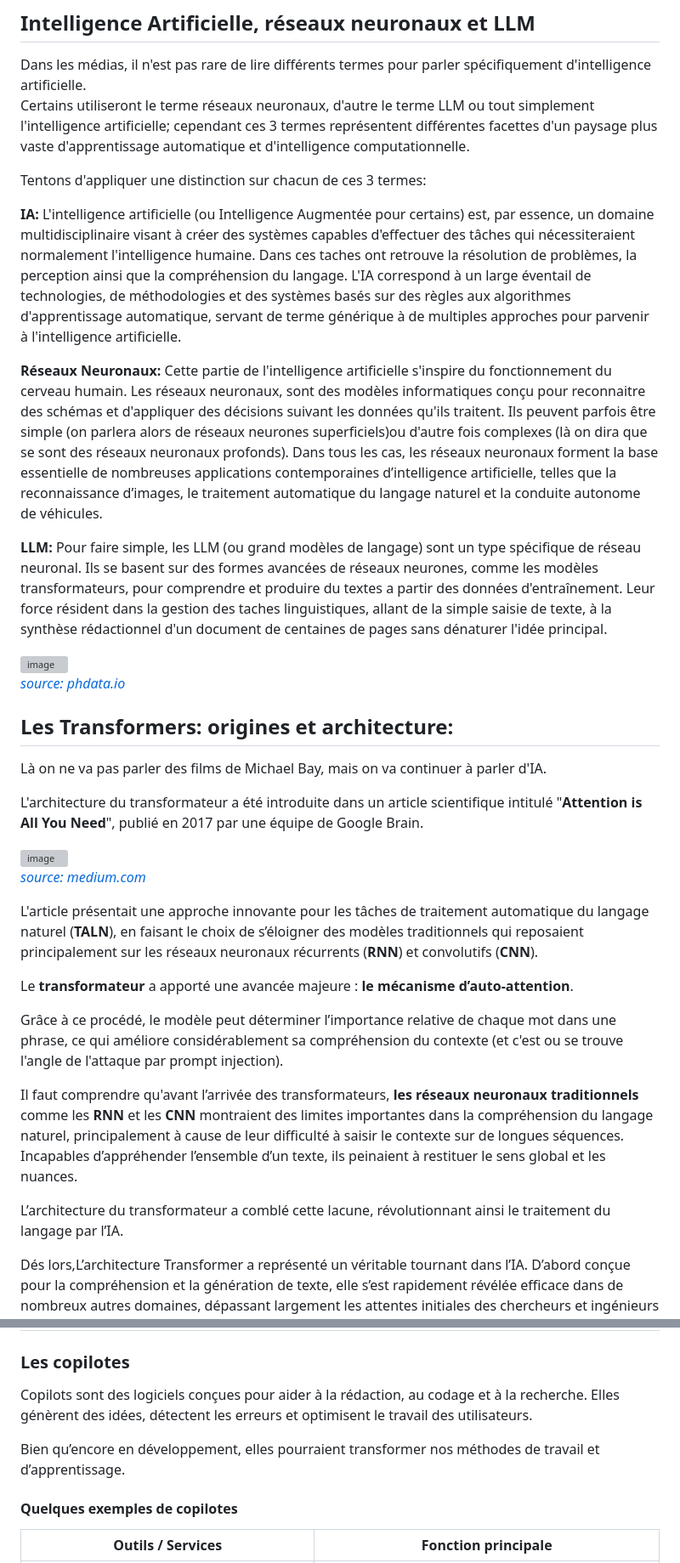
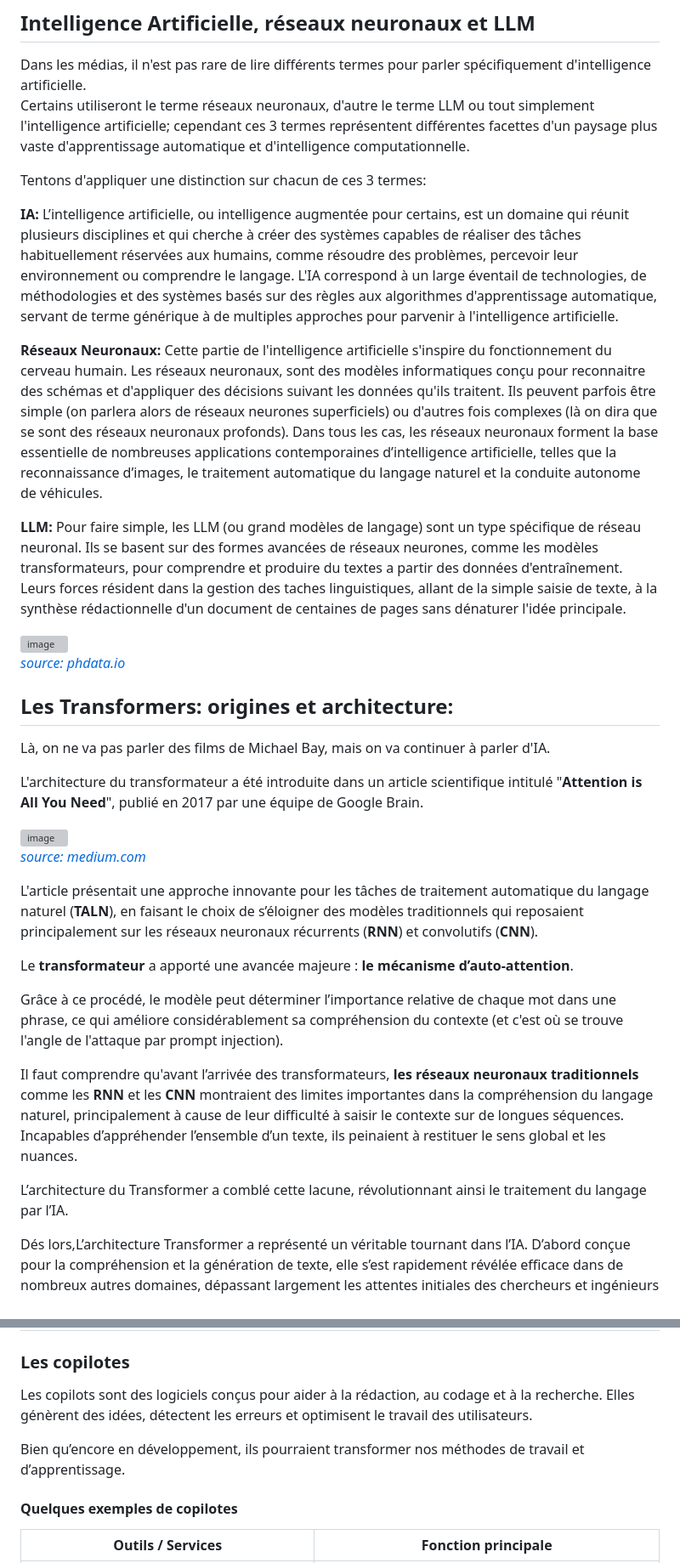
Before and after one commit to pi-2r/devfest2025-La-Guerre-des-Prompts-attaques-et-defenses-au-royaume-des-LLM, a Markdown page: step_1.md, 2 parts joined by grey strips. Shown: that part at 85% size. Drawn GitHub-style; grey boxes are pictures that could not be loaded.

Commit message:
Revise step_1, step_2, and step_3 documentation; enhance clarity and correct typographical errors

```diff
--- a/step_1.md
+++ b/step_1.md
@@ -81,16 +81,16 @@ Tentons d'appliquer une distinction sur chacun de ces 3 termes:
 
 
 **IA:**
-L'intelligence artificielle (ou Intelligence Augmentée pour certains) est, par essence, un domaine multidisciplinaire
-visant à créer des systèmes capables d'effectuer des tâches qui nécessiteraient normalement l'intelligence humaine.
-Dans ces taches ont retrouve la résolution de problèmes, la perception ainsi que la compréhension du langage.
+L’intelligence artificielle, ou intelligence augmentée pour certains, est un domaine qui réunit plusieurs disciplines et
+qui cherche à créer des systèmes capables de réaliser des tâches habituellement réservées aux humains, comme résoudre
+des problèmes, percevoir leur environnement ou comprendre le langage.
 L'IA correspond à un large éventail de technologies, de méthodologies et des systèmes basés sur des règles aux
 algorithmes d'apprentissage automatique, servant de terme générique à de multiples approches pour parvenir à l'intelligence artificielle.
 
 **Réseaux Neuronaux:**
 Cette partie de l'intelligence artificielle s'inspire du fonctionnement du cerveau humain. Les réseaux neuronaux,
 sont des modèles informatiques conçu pour reconnaitre des schémas et d'appliquer des décisions suivant les données
-qu'ils traitent. Ils peuvent parfois être simple (on parlera alors de réseaux neurones superficiels)ou d'autre fois
+qu'ils traitent. Ils peuvent parfois être simple (on parlera alors de réseaux neurones superficiels) ou d'autres fois
 complexes (là on dira que se sont des réseaux neuronaux profonds).
 Dans tous les cas, les réseaux neuronaux forment la base essentielle de nombreuses applications contemporaines
 d’intelligence artificielle, telles que la reconnaissance d’images, le traitement automatique du langage naturel et la
@@ -99,8 +99,8 @@ conduite autonome de véhicules.
 **LLM:**
 Pour faire simple, les LLM (ou grand modèles de langage) sont un type spécifique de réseau neuronal. Ils se basent sur
 des formes avancées de réseaux neurones, comme les modèles transformateurs, pour comprendre et produire du textes a
-partir des données d'entraînement. Leur force résident dans la gestion des taches linguistiques, allant de la simple
-saisie de texte, à la synthèse rédactionnel d'un document de centaines de pages sans dénaturer l'idée principal.
+partir des données d'entraînement. Leurs forces résident dans la gestion des taches linguistiques, allant de la simple
+saisie de texte, à la synthèse rédactionnelle d'un document de centaines de pages sans dénaturer l'idée principale.
 
 <img src="https://i0.wp.com/www.phdata.io/wp-content/uploads/2024/10/article-image1-6.png" alt="image" width="450" style="transition:0.3s;">
 
@@ -108,7 +108,8 @@ saisie de texte, à la synthèse rédactionnel d'un document de centaines de pag
 
 
 ## Les Transformers: origines et architecture:
-Là on ne va pas parler des films de Michael Bay, mais on va continuer à parler d'IA.
+
+Là, on ne va pas parler des films de Michael Bay, mais on va continuer à parler d'IA.
 
 L'architecture du transformateur a été introduite dans un article scientifique intitulé "**Attention is All You Need**",
 publié en 2017 par une équipe de Google Brain.
@@ -127,7 +128,7 @@ Le **transformateur** a apporté une avancée majeure : **le mécanisme d’auto
 
 Grâce à ce procédé, le modèle peut
 déterminer l’importance relative de chaque mot dans une phrase, ce qui améliore considérablement sa compréhension du
-contexte (et c'est ou se trouve l'angle de l'attaque par prompt injection).
+contexte (et c'est où se trouve l'angle de l'attaque par prompt injection).
 
 
 Il faut comprendre qu'avant l’arrivée des transformateurs, **les réseaux neuronaux traditionnels** comme les **RNN** et
@@ -135,7 +136,7 @@ les **CNN** montraient des limites importantes dans la compréhension du langage
 leur difficulté à saisir le contexte sur de longues séquences. Incapables d’appréhender l’ensemble d’un texte, ils
 peinaient à restituer le sens global et les nuances.
 
-L’architecture du transformateur a comblé cette lacune, révolutionnant ainsi le traitement du langage par l’IA.
+L’architecture du Transformer a comblé cette lacune, révolutionnant ainsi le traitement du langage par l’IA.
 
 
 Dés lors,L’architecture Transformer a représenté un véritable tournant dans l’IA.
@@ -178,10 +179,10 @@ variés comme le jeux vidéo, ou dans des narrations interactives.
 
 ### Les copilotes
 
-Copilots sont des logiciels conçues pour aider à la rédaction, au codage et à la recherche. Elles génèrent des idées, détectent
+Les copilots sont des logiciels conçus pour aider à la rédaction, au codage et à la recherche. Elles génèrent des idées, détectent
 les erreurs et optimisent le travail des utilisateurs.
 
-Bien qu’encore en développement, elles pourraient transformer nos  méthodes de travail et d’apprentissage.
+Bien qu’encore en développement, ils pourraient transformer nos méthodes de travail et d’apprentissage.
 
 #### Quelques exemples de copilotes
 
```
Also changed, not shown: step_2.md (+8 -7 lines), step_3.md (+1 -1 lines), img/itutor.jpg (added).
